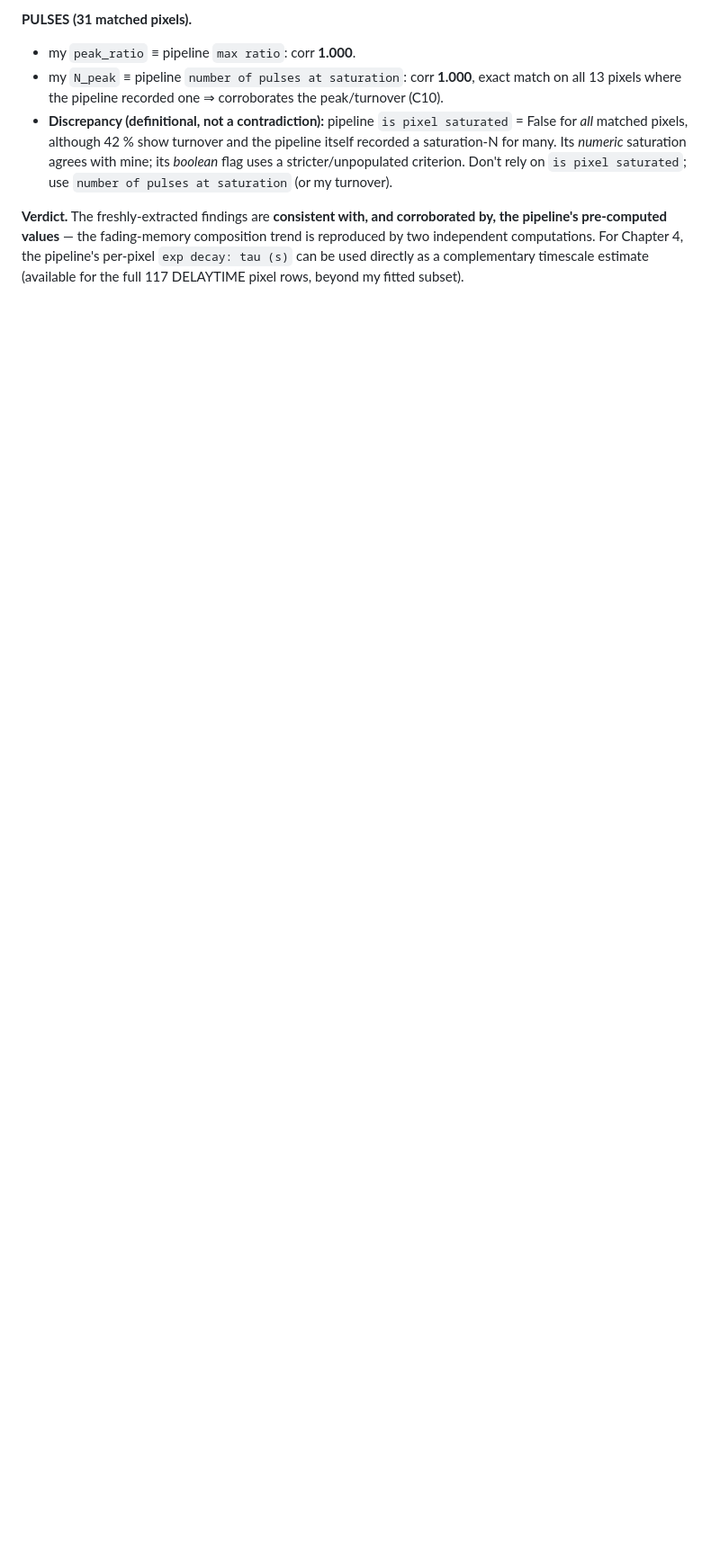
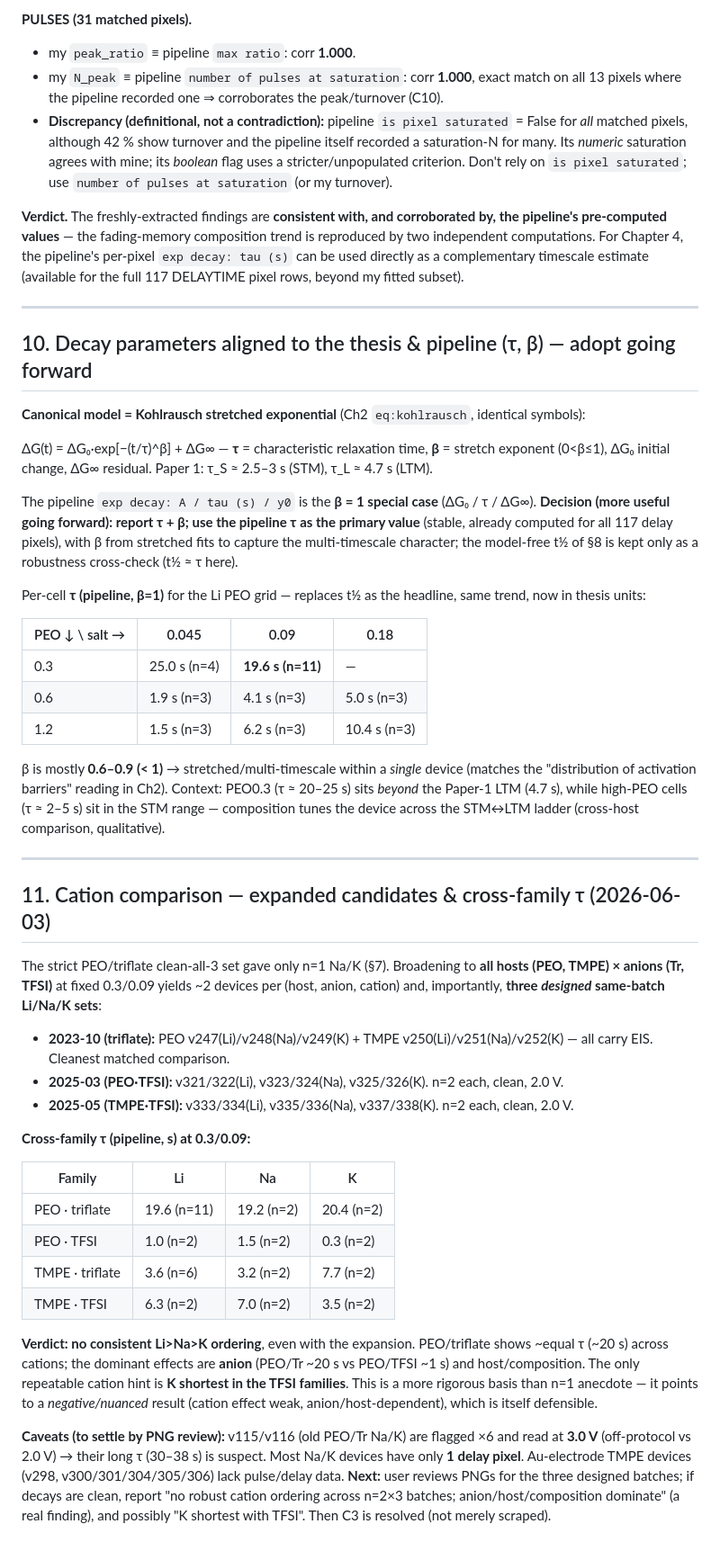
Before and after one commit to carlosdprados/phd-thesis, a Markdown page: handouts/08_chapter3_4_claims_audit.md, the part around one of its changes. Shown at 90% size. Drawn GitHub-style; blank space fills up the shorter version.

Commit message:
docs(ch3-4): adopt Kohlrausch tau/beta (thesis+pipeline consistent); expand cation comparison to 3 designed batches (no consistent Li>Na>K)

```diff
--- a/handouts/08_chapter3_4_claims_audit.md
+++ b/handouts/08_chapter3_4_claims_audit.md
@@ -222,3 +223,46 @@ The DATABASE `PIXEL_INFO` tiers already carry pipeline-computed features from ye
 - **Discrepancy (definitional, not a contradiction):** pipeline `is pixel saturated` = False for *all* matched pixels, although 42 % show turnover and the pipeline itself recorded a saturation-N for many. Its *numeric* saturation agrees with mine; its *boolean* flag uses a stricter/unpopulated criterion. Don't rely on `is pixel saturated`; use `number of pulses at saturation` (or my turnover).
 
 **Verdict.** The freshly-extracted findings are **consistent with, and corroborated by, the pipeline's pre-computed values** — the fading-memory composition trend is reproduced by two independent computations. For Chapter 4, the pipeline's per-pixel `exp decay: tau (s)` can be used directly as a complementary timescale estimate (available for the full 117 DELAYTIME pixel rows, beyond my fitted subset).
+
+---
+
+## 10. Decay parameters aligned to the thesis & pipeline (τ, β) — adopt going forward
+
+**Canonical model = Kohlrausch stretched exponential** (Ch2 `eq:kohlrausch`, identical symbols):
+
+ΔG(t) = ΔG₀·exp[−(t/τ)^β] + ΔG∞ — **τ** = characteristic relaxation time, **β** = stretch exponent (0<β≤1), ΔG₀ initial change, ΔG∞ residual. Paper 1: τ_S ≈ 2.5–3 s (STM), τ_L ≈ 4.7 s (LTM).
+
+The pipeline `exp decay: A / tau (s) / y0` is the **β = 1 special case** (ΔG₀ / τ / ΔG∞). **Decision (more useful going forward): report τ + β; use the pipeline τ as the primary value** (stable, already computed for all 117 delay pixels), with β from stretched fits to capture the multi-timescale character; the model-free t½ of §8 is kept only as a robustness cross-check (t½ ≈ τ here).
+
+Per-cell **τ (pipeline, β=1)** for the Li PEO grid — replaces t½ as the headline, same trend, now in thesis units:
+
+| PEO ↓ \ salt → | 0.045 | 0.09 | 0.18 |
+| --- | --- | --- | --- |
+| 0.3 | 25.0 s (n=4) | **19.6 s (n=11)** | — |
+| 0.6 | 1.9 s (n=3) | 4.1 s (n=3) | 5.0 s (n=3) |
+| 1.2 | 1.5 s (n=3) | 6.2 s (n=3) | 10.4 s (n=3) |
+
+β is mostly **0.6–0.9 (< 1)** → stretched/multi-timescale within a *single* device (matches the "distribution of activation barriers" reading in Ch2). Context: PEO0.3 (τ ≈ 20–25 s) sits *beyond* the Paper-1 LTM (4.7 s), while high-PEO cells (τ ≈ 2–5 s) sit in the STM range — composition tunes the device across the STM↔LTM ladder (cross-host comparison, qualitative).
+
+---
+
+## 11. Cation comparison — expanded candidates & cross-family τ (2026-06-03)
+
+The strict PEO/triflate clean-all-3 set gave only n=1 Na/K (§7). Broadening to **all hosts (PEO, TMPE) × anions (Tr, TFSI)** at fixed 0.3/0.09 yields ~2 devices per (host, anion, cation) and, importantly, **three *designed* same-batch Li/Na/K sets**:
+
+- **2023-10 (triflate):** PEO v247(Li)/v248(Na)/v249(K) + TMPE v250(Li)/v251(Na)/v252(K) — all carry EIS. Cleanest matched comparison.
+- **2025-03 (PEO·TFSI):** v321/322(Li), v323/324(Na), v325/326(K). n=2 each, clean, 2.0 V.
+- **2025-05 (TMPE·TFSI):** v333/334(Li), v335/336(Na), v337/338(K). n=2 each, clean, 2.0 V.
+
+**Cross-family τ (pipeline, s) at 0.3/0.09:**
+
+| Family | Li | Na | K |
+| --- | --- | --- | --- |
+| PEO · triflate | 19.6 (n=11) | 19.2 (n=2) | 20.4 (n=2) |
+| PEO · TFSI | 1.0 (n=2) | 1.5 (n=2) | 0.3 (n=2) |
+| TMPE · triflate | 3.6 (n=6) | 3.2 (n=2) | 7.7 (n=2) |
+| TMPE · TFSI | 6.3 (n=2) | 7.0 (n=2) | 3.5 (n=2) |
+
+**Verdict: no consistent Li>Na>K ordering**, even with the expansion. PEO/triflate shows ~equal τ (~20 s) across cations; the dominant effects are **anion** (PEO/Tr ~20 s vs PEO/TFSI ~1 s) and host/composition. The only repeatable cation hint is **K shortest in the TFSI families**. This is a more rigorous basis than n=1 anecdote — it points to a *negative/nuanced* result (cation effect weak, anion/host-dependent), which is itself defensible.
+
+**Caveats (to settle by PNG review):** v115/v116 (old PEO/Tr Na/K) are flagged ×6 and read at **3.0 V** (off-protocol vs 2.0 V) → their long τ (30–38 s) is suspect. Most Na/K devices have only **1 delay pixel**. Au-electrode TMPE devices (v298, v300/301/304/305/306) lack pulse/delay data. **Next:** user reviews PNGs for the three designed batches; if decays are clean, report "no robust cation ordering across n=2×3 batches; anion/host/composition dominate" (a real finding), and possibly "K shortest with TFSI". Then C3 is resolved (not merely scraped).
```
Also changed, not shown: other parts of handouts/08_chapter3_4_claims_audit.md (+4 -3 lines).
